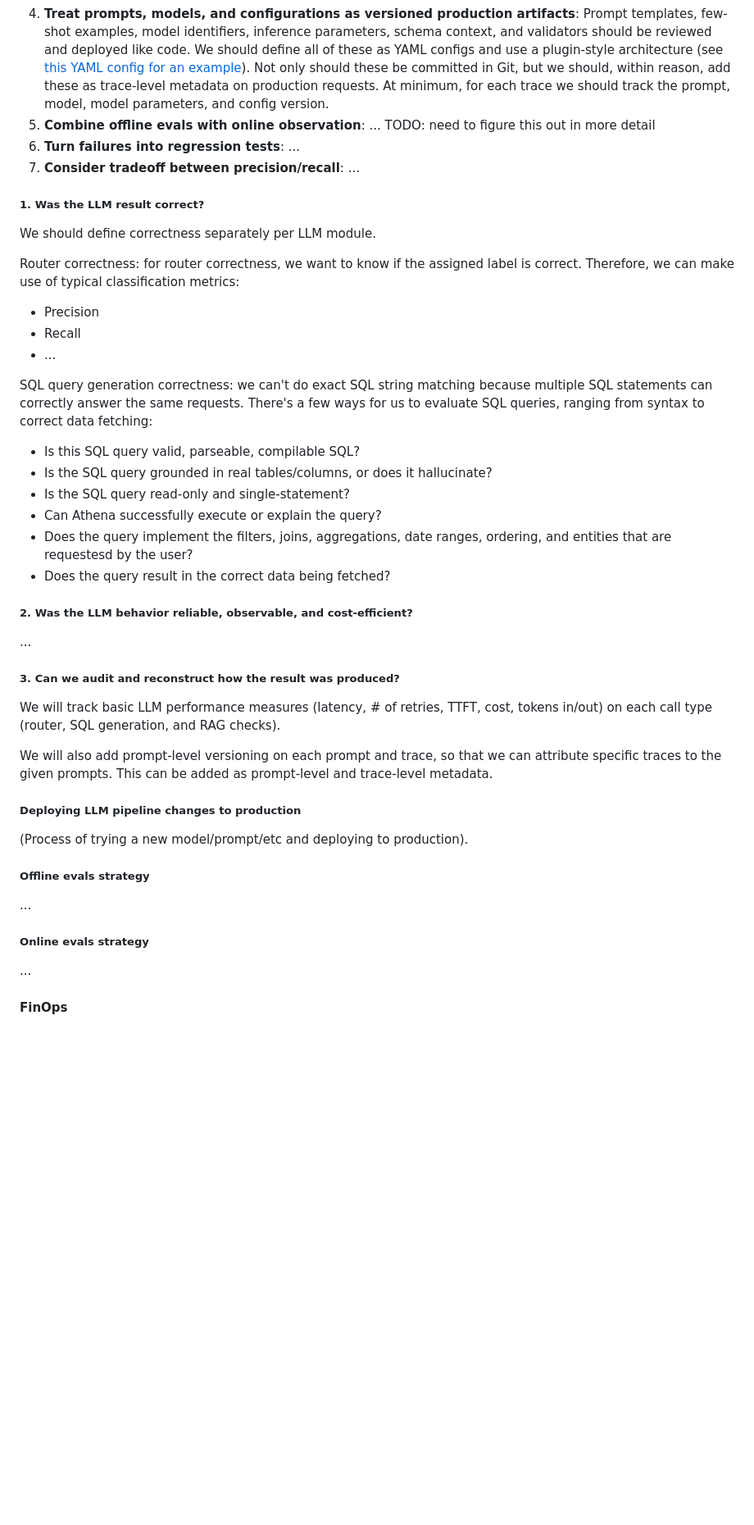
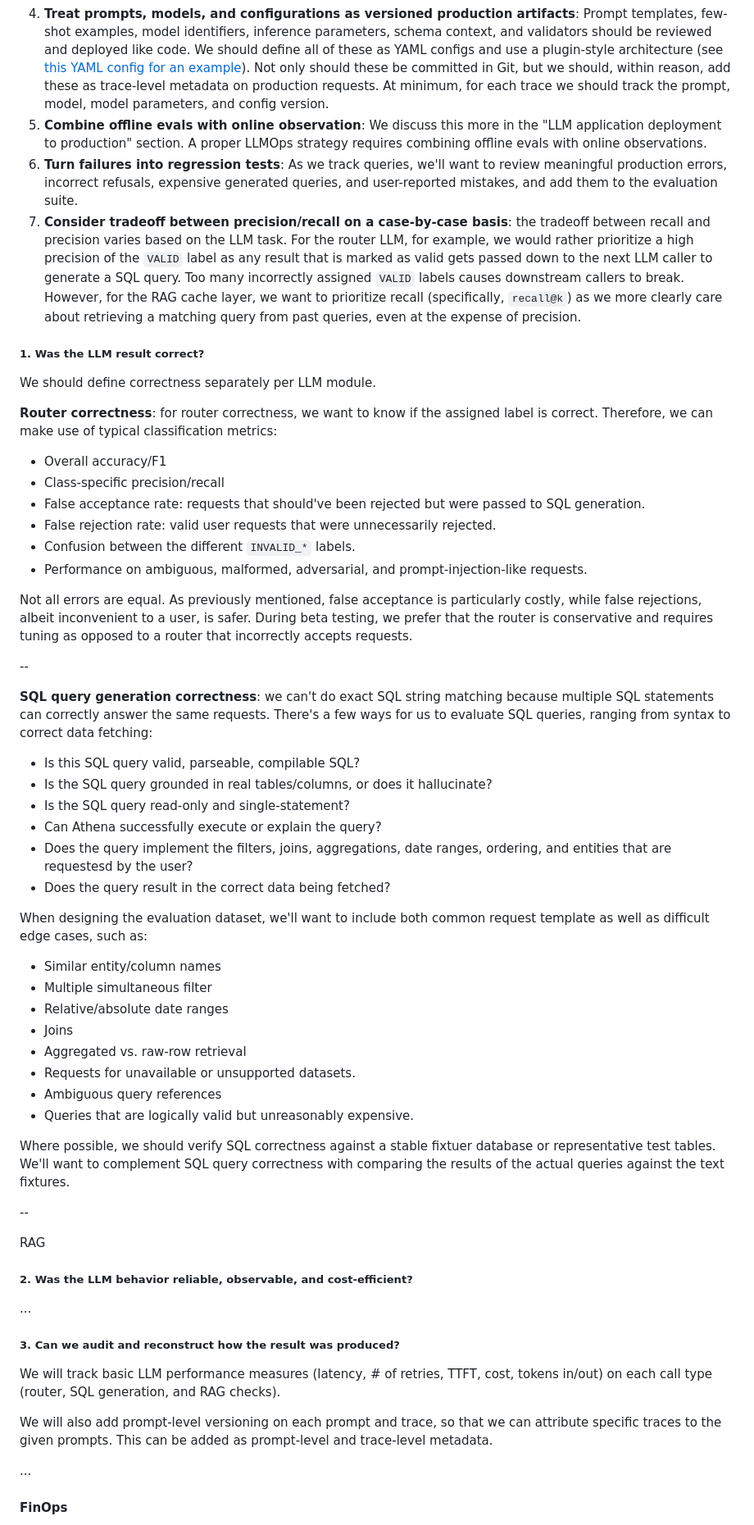
Before and after one commit to METResearchGroup/lab_data_integrations_interface, a Markdown page: docs/design_docs/2026-07-09_agentic_search_system_design.md, the part around one of its changes. Shown at 82% size. Drawn GitHub-style; blank space fills up the shorter version.

Commit message:
Technical roadmap update notes

```diff
--- a/docs/design_docs/2026-07-09_agentic_search_system_design.md
+++ b/docs/design_docs/2026-07-09_agentic_search_system_design.md
@@ -376,21 +391,28 @@ Across all these pillars, there are a few principles for us to keep in mind.
 2. **Optimizing for task-level correctness**: we want to avoid "shiny-object" syndrome and automatically plugging in the latest cutting-edge models. We want to prioritize designing LLM systems that perform well on their specific task. What this may mean, for example, is that a different LLM works better for the router than the RAG component.
 3. **Utilize deterministic checks as much as possible**: We want to use deterministic verifiers and checks as much as possible, both to (1) complement LLM checks and (2) verify LLM results. For example, we can have a lightweight set of examples as well as edge cases (e.g., queries < 10 chars) to automatically filter some results before it gets to the LLM router. We can also use deterministic checks (see the "1. Was the LLM result correct?" discussion below) against the LLM-generated results. We want to avoid LLM-as-a-judge as much as possible, reserving it for more heavyweight, infrequent QA. An LLM should be able to propose an action (e.g., run a specific SQL query), but it should be gated and verified.
 4. **Treat prompts, models, and configurations as versioned production artifacts**: Prompt templates, few-shot examples, model identifiers, inference parameters, schema context, and validators should be reviewed and deployed like code. We should define all of these as YAML configs and use a plugin-style architecture (see [this YAML config for an example](https://github.com/METResearchGroup/lab_data_integrations_interface/blob/main/data_platform/ingestion/configs/bluesky/default.yaml)). Not only should these be committed in Git, but we should, within reason, add these as trace-level metadata on production requests. At minimum, for each trace we should track the prompt, model, model parameters, and config version.
-5. **Combine offline evals with online observation**: ... TODO: need to figure this out in more detail
-6. **Turn failures into regression tests**: ...
-7. **Consider tradeoff between precision/recall**: ...
+5. **Combine offline evals with online observation**: We discuss this more in the "LLM application deployment to production" section. A proper LLMOps strategy requires combining offline evals with online observations.
+6. **Turn failures into regression tests**: As we track queries, we'll want to review meaningful production errors, incorrect refusals, expensive generated queries, and user-reported mistakes, and add them to the evaluation suite.
+7. **Consider tradeoff between precision/recall on a case-by-case basis**: the tradeoff between recall and precision varies based on the LLM task. For the router LLM, for example, we would rather prioritize a high precision of the `VALID` label as any result that is marked as valid gets passed down to the next LLM caller to generate a SQL query. Too many incorrectly assigned `VALID` labels causes downstream callers to break. However, for the RAG cache layer, we want to prioritize recall (specifically, `recall@k`) as we more clearly care about retrieving a matching query from past queries, even at the expense of precision.
 
 ##### 1. Was the LLM result correct?
 
 We should define correctness separately per LLM module.
 
-Router correctness: for router correctness, we want to know if the assigned label is correct. Therefore, we can make use of typical classification metrics:
+**Router correctness**: for router correctness, we want to know if the assigned label is correct. Therefore, we can make use of typical classification metrics:
 
-- Precision
-- Recall
-- ...
+- Overall accuracy/F1
+- Class-specific precision/recall
+- False acceptance rate: requests that should've been rejected but were passed to SQL generation.
+- False rejection rate: valid user requests that were unnecessarily rejected.
+- Confusion between the different `INVALID_*` labels.
+- Performance on ambiguous, malformed, adversarial, and prompt-injection-like requests.
 
-SQL query generation correctness: we can't do exact SQL string matching because multiple SQL statements can correctly answer the same requests. There's a few ways for us to evaluate SQL queries, ranging from syntax to correct data fetching:
+Not all errors are equal. As previously mentioned, false acceptance is particularly costly, while false rejections, albeit inconvenient to a user, is safer. During beta testing, we prefer that the router is conservative and requires tuning as opposed to a router that incorrectly accepts requests.
+
+--
+
+**SQL query generation correctness**: we can't do exact SQL string matching because multiple SQL statements can correctly answer the same requests. There's a few ways for us to evaluate SQL queries, ranging from syntax to correct data fetching:
 
 - Is this SQL query valid, parseable, compilable SQL?
 - Is the SQL query grounded in real tables/columns, or does it hallucinate?
@@ -398,6 +420,23 @@ SQL query generation correctness: we can't do exact SQL string matching because
 - Can Athena successfully execute or explain the query?
 - Does the query implement the filters, joins, aggregations, date ranges, ordering, and entities that are requestesd by the user?
 - Does the query result in the correct data being fetched?
+
+When designing the evaluation dataset, we'll want to include both common request template as well as difficult edge cases, such as:
+
+- Similar entity/column names
+- Multiple simultaneous filter
+- Relative/absolute date ranges
+- Joins
+- Aggregated vs. raw-row retrieval
+- Requests for unavailable or unsupported datasets.
+- Ambiguous query references
+- Queries that are logically valid but unreasonably expensive.
+
+Where possible, we should verify SQL correctness against a stable fixtuer database or representative test tables. We'll want to complement SQL query correctness with comparing the results of the actual queries against the text fixtures.
+
+--
+
+RAG
 
 ##### 2. Was the LLM behavior reliable, observable, and cost-efficient?
 
@@ -408,16 +447,6 @@ SQL query generation correctness: we can't do exact SQL string matching because
 We will track basic LLM performance measures (latency, # of retries, TTFT, cost, tokens in/out) on each call type (router, SQL generation, and RAG checks).
 
 We will also add prompt-level versioning on each prompt and trace, so that we can attribute specific traces to the given prompts. This can be added as prompt-level and trace-level metadata.
-
-##### Deploying LLM pipeline changes to production
-
-(Process of trying a new model/prompt/etc and deploying to production).
-
-##### Offline evals strategy
-
-...
-
-##### Online evals strategy
 
 ...
 
```
Also changed, not shown: other parts of docs/design_docs/2026-07-09_agentic_search_system_design.md (+18 -3 lines).
